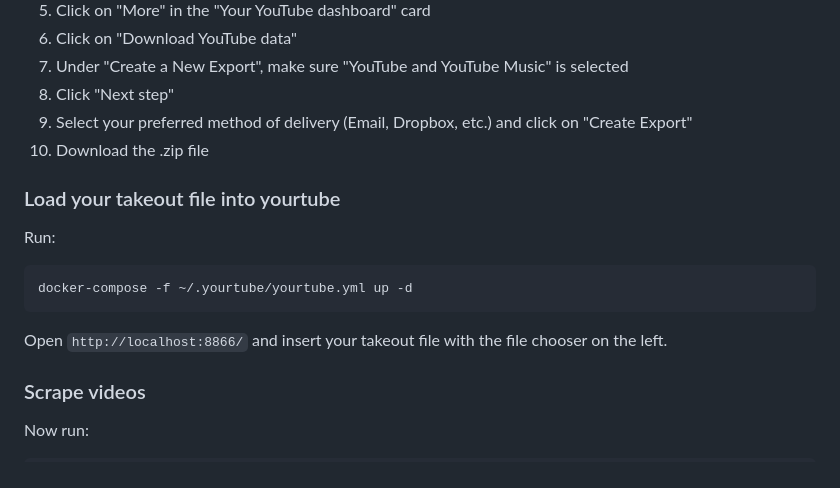
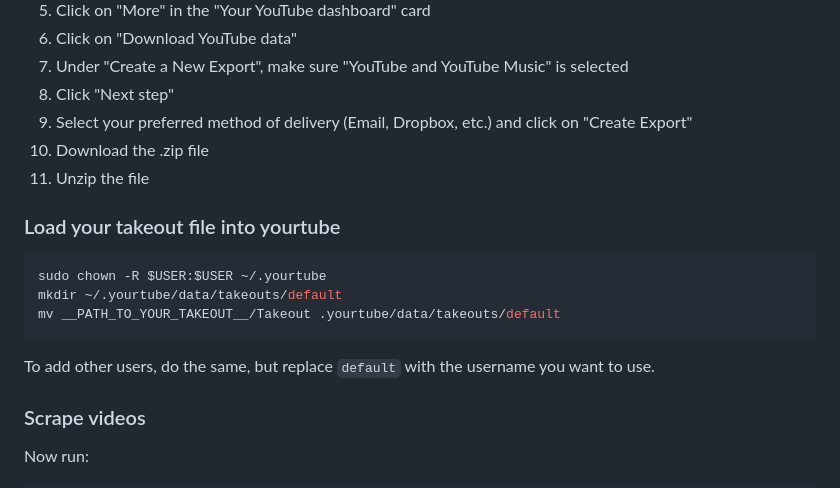
Before and after one commit to filyp/yourtube, a Markdown page: README.md, the part around the change. Drawn GitHub-style.

Commit message:
update instructions for uploading the takeout, because the filepicker malfunctions for some reason

````diff
--- a/README.md
+++ b/README.md
@@ -73,13 +73,16 @@ mkdir -p ~/.yourtube ; curl -s https://raw.githubusercontent.com/filyp/yourtube/
 8. Click "Next step"
 9. Select your preferred method of delivery (Email, Dropbox, etc.) and click on "Create Export"
 10. Download the .zip file
+11. Unzip the file
 
 ### Load your takeout file into yourtube
-Run:
 ```bash
-docker-compose -f ~/.yourtube/yourtube.yml up -d
+sudo chown -R $USER:$USER ~/.yourtube
+mkdir ~/.yourtube/data/takeouts/default
+mv __PATH_TO_YOUR_TAKEOUT__/Takeout .yourtube/data/takeouts/default
 ```
-Open `http://localhost:8866/` and insert your takeout file with the file chooser on the left.
+
+To add other users, do the same, but replace `default` with the username you want to use.
 
 ### Scrape videos
 Now run:
````
